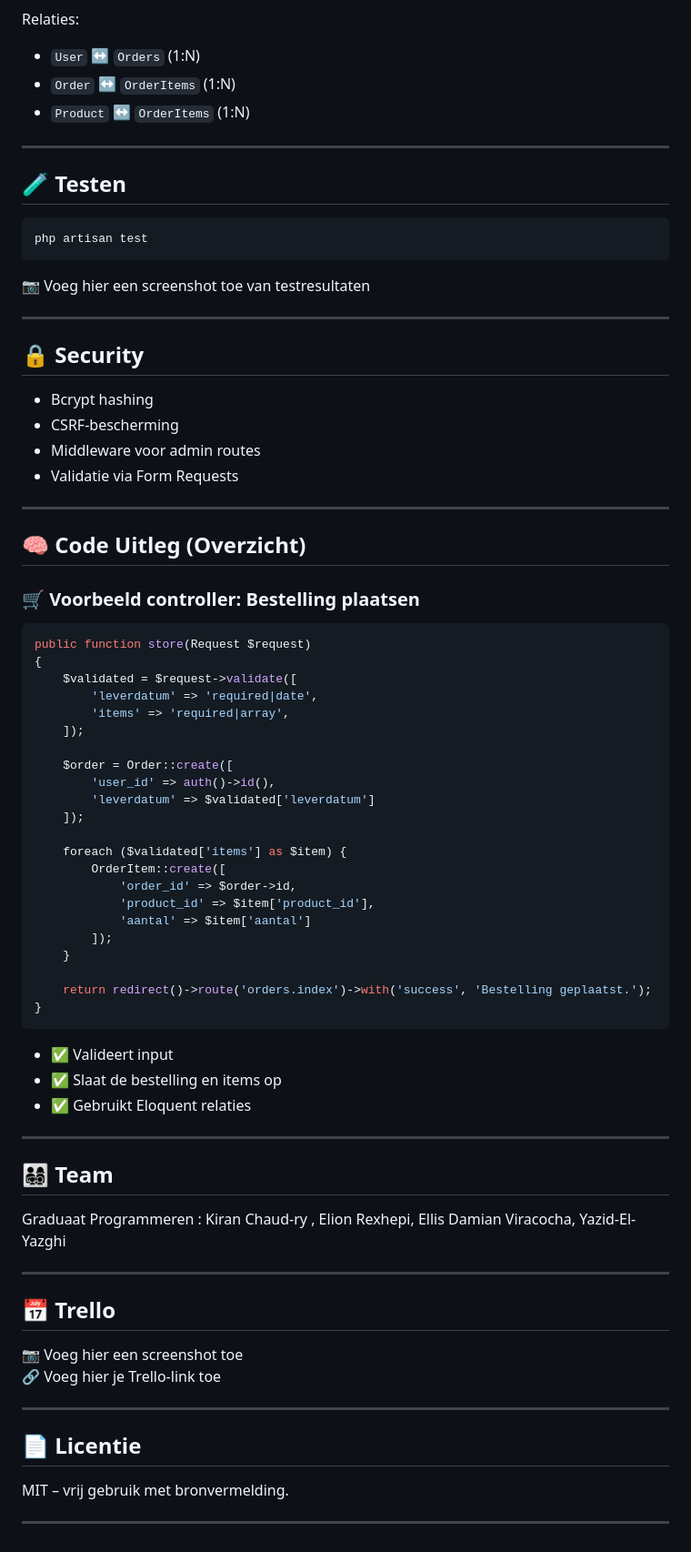
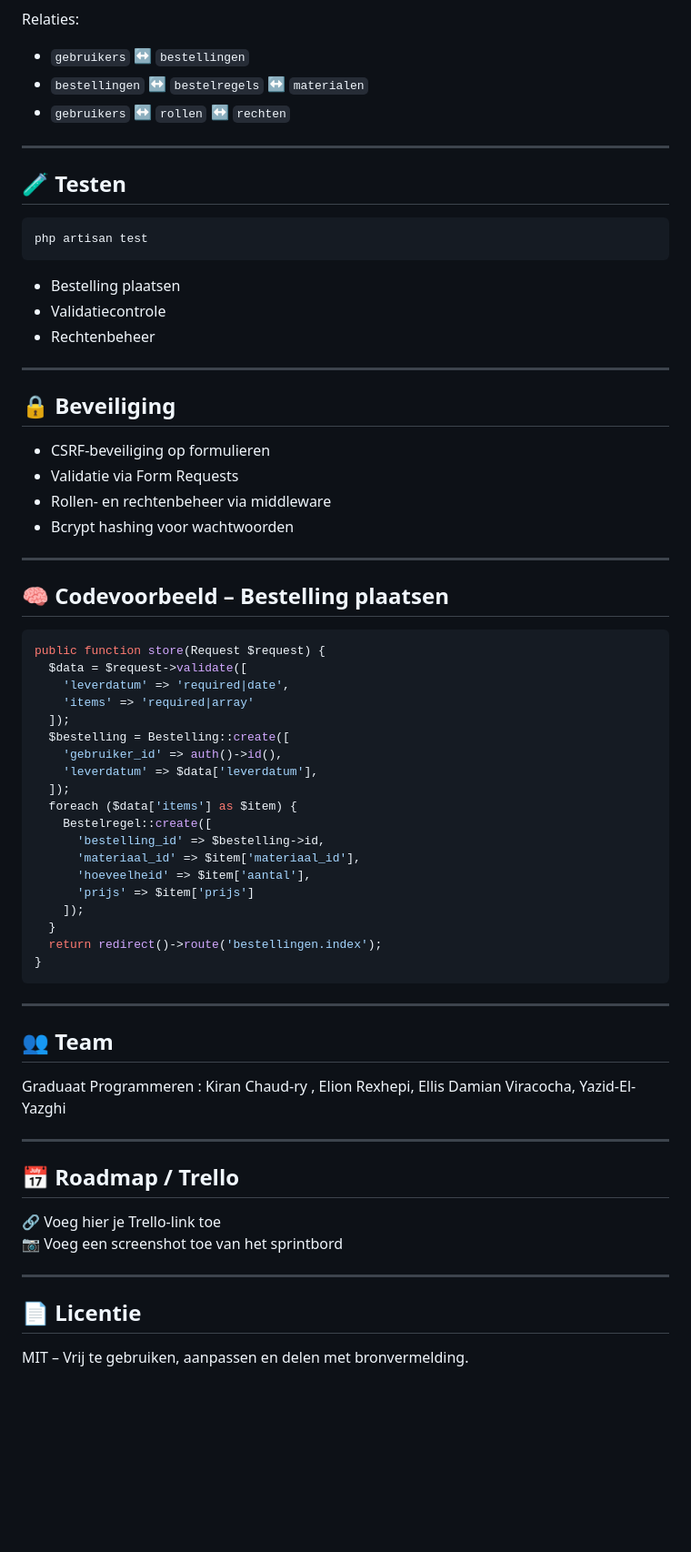
Before and after one commit to kiranchaudry97/groep5.project.bestelapp, a Markdown page: README.md, the part around one of its changes. Shown at 91% size. GitHub-like rendering; blank space fills up the shorter version.

````diff
--- a/README.md
+++ b/README.md
@@ -107,8 +127,8 @@ npm run dev
 
 Relaties:
-- `User` ↔ `Orders` (1:N)
-- `Order` ↔ `OrderItems` (1:N)
-- `Product` ↔ `OrderItems` (1:N)
+- `gebruikers` ↔ `bestellingen`
+- `bestellingen` ↔ `bestelregels` ↔ `materialen`
+- `gebruikers` ↔ `rollen` ↔ `rechten`
 
 ---
 
@@ -118,68 +138,61 @@ Relaties:
 php artisan test
 ```
 
-📷 Voeg hier een screenshot toe van testresultaten
+- Bestelling plaatsen
+- Validatiecontrole
+- Rechtenbeheer
 
 ---
 
-## 🔒 Security
+## 🔒 Beveiliging
 
-- Bcrypt hashing
-- CSRF-bescherming
-- Middleware voor admin routes
+- CSRF-beveiliging op formulieren
 - Validatie via Form Requests
+- Rollen- en rechtenbeheer via middleware
+- Bcrypt hashing voor wachtwoorden
 
 ---
 
-## 🧠 Code Uitleg (Overzicht)
+## 🧠 Codevoorbeeld – Bestelling plaatsen
 
-### 🛒 Voorbeeld controller: Bestelling plaatsen
 ```php
-public function store(Request $request)
-{
-    $validated = $request->validate([
-        'leverdatum' => 'required|date',
-        'items' => 'required|array',
+public function store(Request $request) {
+  $data = $request->validate([
+    'leverdatum' => 'required|date',
+    'items' => 'required|array'
+  ]);
+  $bestelling = Bestelling::create([
+    'gebruiker_id' => auth()->id(),
+    'leverdatum' => $data['leverdatum'],
+  ]);
+  foreach ($data['items'] as $item) {
+    Bestelregel::create([
+      'bestelling_id' => $bestelling->id,
+      'materiaal_id' => $item['materiaal_id'],
+      'hoeveelheid' => $item['aantal'],
+      'prijs' => $item['prijs']
     ]);
-
-    $order = Order::create([
-        'user_id' => auth()->id(),
-        'leverdatum' => $validated['leverdatum']
-    ]);
-
-    foreach ($validated['items'] as $item) {
-        OrderItem::create([
-            'order_id' => $order->id,
-            'product_id' => $item['product_id'],
-            'aantal' => $item['aantal']
-        ]);
-    }
-
-    return redirect()->route('orders.index')->with('success', 'Bestelling geplaatst.');
+  }
+  return redirect()->route('bestellingen.index');
 }
 ```
 
-- ✅ Valideert input
-- ✅ Slaat de bestelling en items op
-- ✅ Gebruikt Eloquent relaties
+---
+
+## 👥 Team
+
+Graduaat Programmeren : Kiran Chaud-ry , Elion Rexhepi, Ellis Damian Viracocha, Yazid-El-Yazghi
+
 
 ---
 
-## 👨‍👩‍👧‍👦 Team
+## 📅 Roadmap / Trello
 
-Graduaat Programmeren : Kiran Chaud-ry , Elion Rexhepi, Ellis Damian Viracocha, Yazid-El-Yazghi
-
----
-
-## 📅 Trello
-
-📷 Voeg hier een screenshot toe
 🔗 Voeg hier je Trello-link toe
+📷 Voeg een screenshot toe van het sprintbord
 
 ---
 
 ## 📄 Licentie
 
-MIT – vrij gebruik met bronvermelding.
-
----
+MIT – Vrij te gebruiken, aanpassen en delen met bronvermelding.
````
Also changed, not shown: other parts of README.md (+76 -56 lines).
